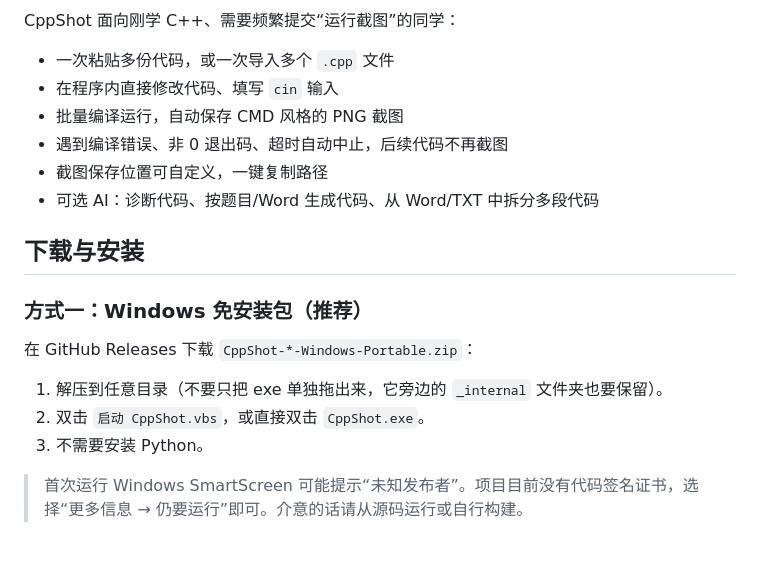
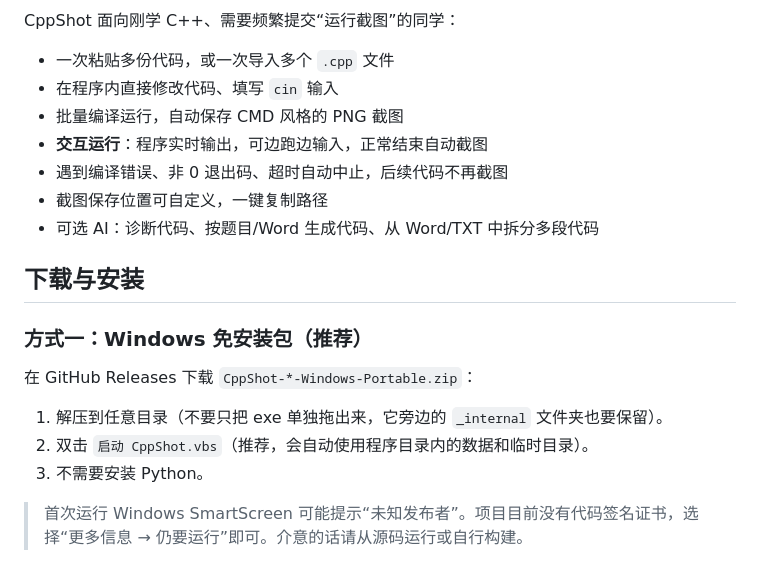
Before and after one commit to OXOXice/CppShot, a Markdown page: README.md, the part around one of its changes. GitHub-like rendering.

```diff
--- a/README.md
+++ b/README.md
@@ -11,6 +11,7 @@ CppShot 面向刚学 C++、需要频繁提交“运行截图”的同学：
 - 一次粘贴多份代码，或一次导入多个 `.cpp` 文件
 - 在程序内直接修改代码、填写 `cin` 输入
 - 批量编译运行，自动保存 CMD 风格的 PNG 截图
+- **交互运行**：程序实时输出，可边跑边输入，正常结束自动截图
 - 遇到编译错误、非 0 退出码、超时自动中止，后续代码不再截图
 - 截图保存位置可自定义，一键复制路径
 - 可选 AI：诊断代码、按题目/Word 生成代码、从 Word/TXT 中拆分多段代码
@@ -22,7 +23,7 @@ CppShot 面向刚学 C++、需要频繁提交“运行截图”的同学：
 在 GitHub Releases 下载 `CppShot-*-Windows-Portable.zip`：
 
 1. 解压到任意目录（不要只把 exe 单独拖出来，它旁边的 `_internal` 文件夹也要保留）。
-2. 双击 `启动 CppShot.vbs`，或直接双击 `CppShot.exe`。
+2. 双击 `启动 CppShot.vbs`（推荐，会自动使用程序目录内的数据和临时目录）。
 3. 不需要安装 Python。
 
 > 首次运行 Windows SmartScreen 可能提示“未知发布者”。项目目前没有代码签名证书，选择“更多信息 → 仍要运行”即可。介意的话请从源码运行或自行构建。
```
Also changed, not shown: other parts of README.md (+11 -5 lines), CHANGELOG.md (+8 -0 lines), docs/interactive-example.png (added), 6 other files.
